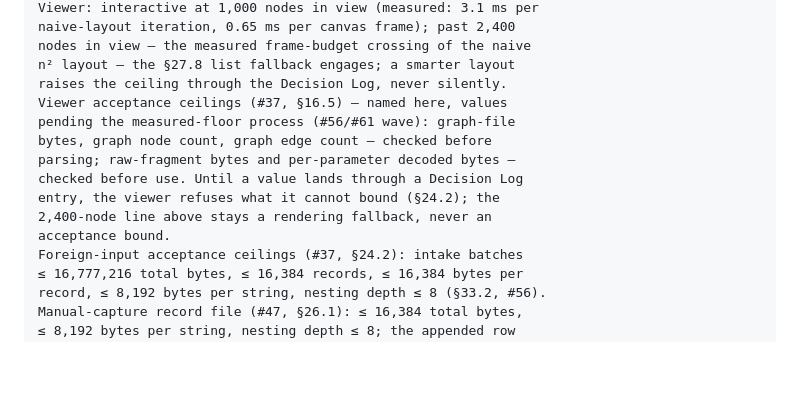
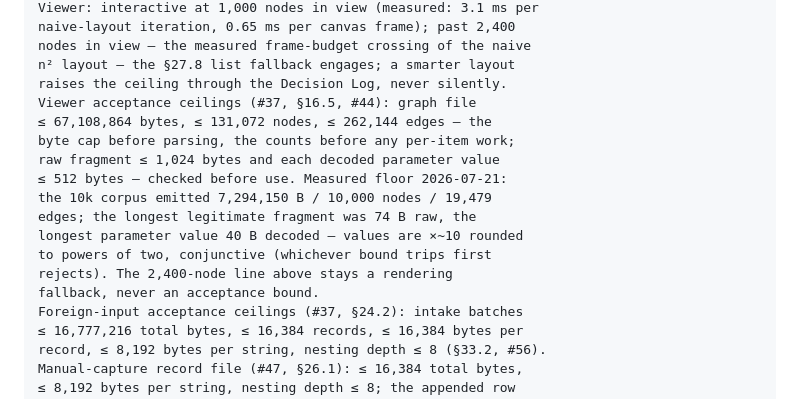
Before and after one commit to jointsome0-lgtm/atlas, a Markdown page: spec/25-non-functional-requirements.md, the part around the change. Drawn GitHub-style; blank space fills up the shorter version.

Commit message:
Viewer #44 (2/4, owner pen): §25.8 viewer acceptance ceilings via measured floor + DL entry
Graph file ≤ 67,108,864 B / ≤ 131,072 nodes / ≤ 262,144 edges; raw fragment
≤ 1,024 B; decoded parameter value ≤ 512 B. Measured 2026-07-21 on the 10k
corpus, ×~10 rounded to powers of two, conjunctive bounds (§16.5, §24.2).

Co-Authored-By: Claude Fable 5 <noreply@anthropic.com>

```diff
--- a/spec/25-non-functional-requirements.md
+++ b/spec/25-non-functional-requirements.md
@@ -125,14 +125,17 @@ naive-layout iteration, 0.65 ms per canvas frame); past 2,400
 nodes in view — the measured frame-budget crossing of the naive
 n² layout — the §27.8 list fallback engages; a smarter layout
 raises the ceiling through the Decision Log, never silently.
-Viewer acceptance ceilings (#37, §16.5) — named here, values
-pending the measured-floor process (#56/#61 wave): graph-file
-bytes, graph node count, graph edge count — checked before
-parsing; raw-fragment bytes and per-parameter decoded bytes —
-checked before use. Until a value lands through a Decision Log
-entry, the viewer refuses what it cannot bound (§24.2); the
-2,400-node line above stays a rendering fallback, never an
-acceptance bound.
+Viewer acceptance ceilings (#37, §16.5, #44): graph file
+≤ 67,108,864 bytes, ≤ 131,072 nodes, ≤ 262,144 edges — the
+byte cap before parsing, the counts before any per-item work;
+raw fragment ≤ 1,024 bytes and each decoded parameter value
+≤ 512 bytes — checked before use. Measured floor 2026-07-21:
+the 10k corpus emitted 7,294,150 B / 10,000 nodes / 19,479
+edges; the longest legitimate fragment was 74 B raw, the
+longest parameter value 40 B decoded — values are ×~10 rounded
+to powers of two, conjunctive (whichever bound trips first
+rejects). The 2,400-node line above stays a rendering
+fallback, never an acceptance bound.
 Foreign-input acceptance ceilings (#37, §24.2): intake batches
 ≤ 16,777,216 total bytes, ≤ 16,384 records, ≤ 16,384 bytes per
 record, ≤ 8,192 bytes per string, nesting depth ≤ 8 (§33.2, #56).
```
Also changed, not shown: DECISION-LOG.md (+1 -0 lines).
